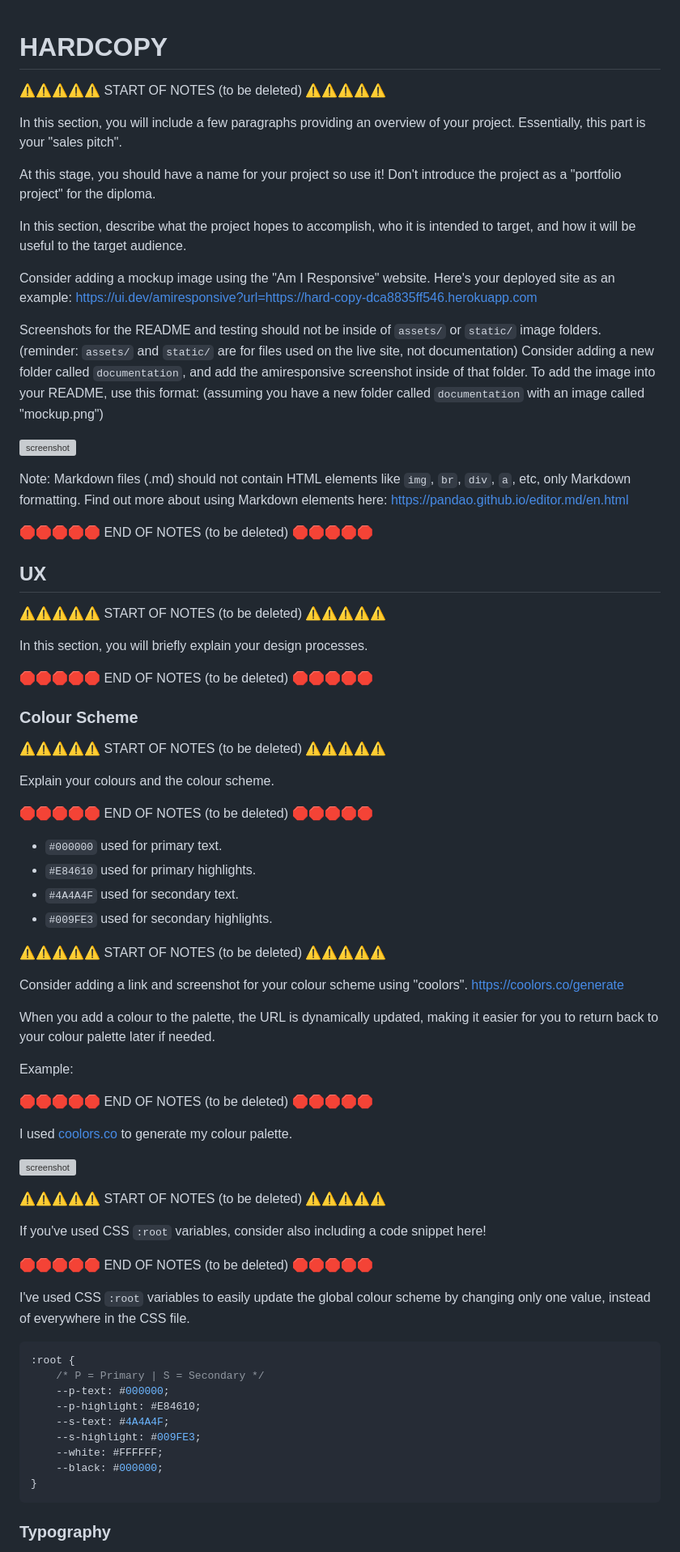
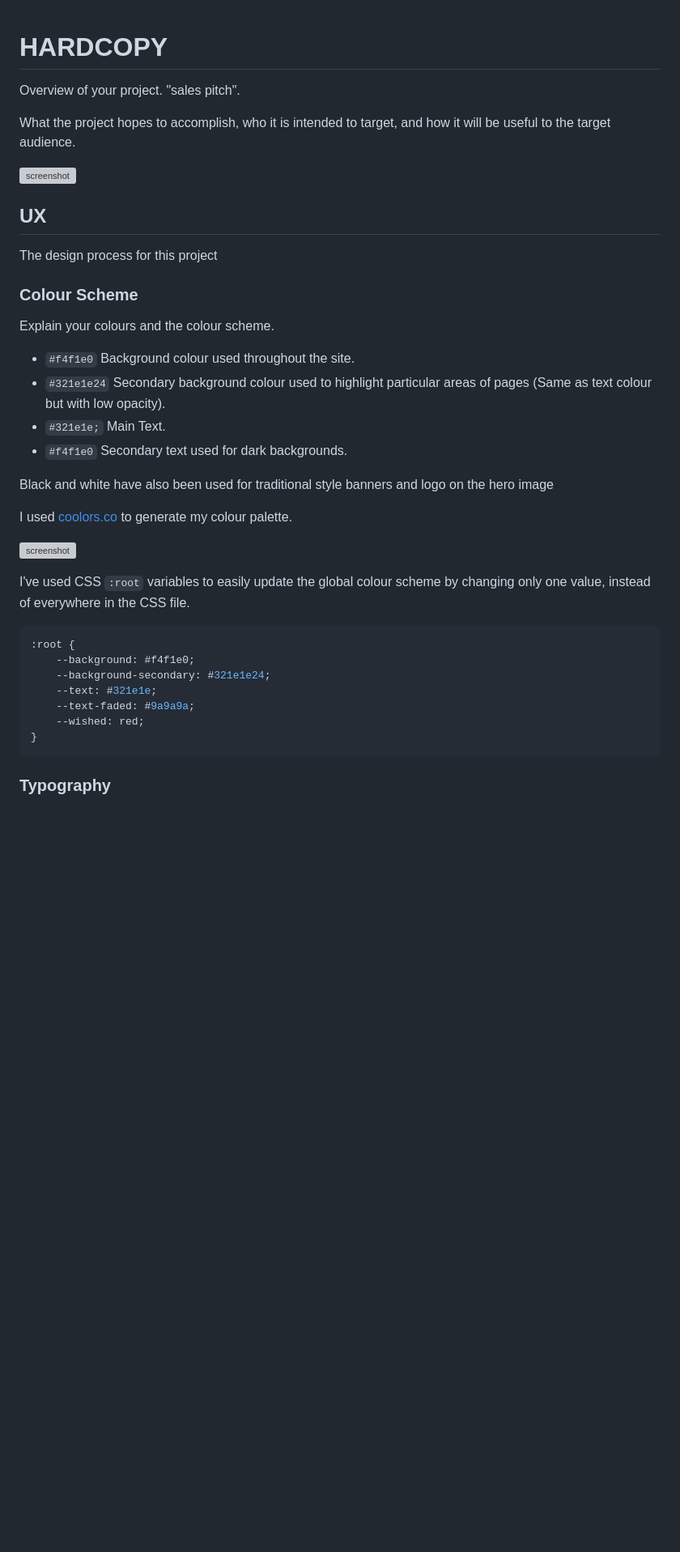
Before and after one commit to dylankane/hardcopy, a Markdown page: README.md, the part around the change printed below. Shown: that part at 81% size. Drawn GitHub-style; blank space fills up the shorter version; grey boxes are pictures that could not be loaded.

````diff
--- a/README.md
+++ b/README.md
@@ -1,22 +1,11 @@
 # HARDCOPY
 
-⚠️⚠️⚠️⚠️⚠️ START OF NOTES (to be deleted) ⚠️⚠️⚠️⚠️⚠️
 
-In this section, you will include a few paragraphs providing an overview of your project.
-Essentially, this part is your "sales pitch".
 
-At this stage, you should have a name for your project so use it!
-Don't introduce the project as a "portfolio project" for the diploma.
+Overview of your project.
+"sales pitch".
 
-In this section, describe what the project hopes to accomplish, who it is intended to target, and how it will be useful to the target audience.
 
-Consider adding a mockup image using the "Am I Responsive" website.
-Here's your deployed site as an example:
-https://ui.dev/amiresponsive?url=https://hard-copy-dca8835ff546.herokuapp.com
 
-Screenshots for the README and testing should not be inside of `assets/` or `static/` image folders.
-(reminder: `assets/` and `static/` are for files used on the live site, not documentation)
-Consider adding a new folder called `documentation`, and add the amiresponsive screenshot inside of that folder.
-To add the image into your README, use this format:
-(assuming you have a new folder called `documentation` with an image called "mockup.png")
+What the project hopes to accomplish, who it is intended to target, and how it will be useful to the target audience.
 
@@ -24,41 +13,23 @@ To add the image into your README, use this format:
 
-Note: Markdown files (.md) should not contain HTML elements like `img`, `br`, `div`, `a`, etc, only Markdown formatting.
-Find out more about using Markdown elements here:
-https://pandao.github.io/editor.md/en.html
 
-🛑🛑🛑🛑🛑 END OF NOTES (to be deleted) 🛑🛑🛑🛑🛑
 
 ## UX
 
-⚠️⚠️⚠️⚠️⚠️ START OF NOTES (to be deleted) ⚠️⚠️⚠️⚠️⚠️
-
-In this section, you will briefly explain your design processes.
-
-🛑🛑🛑🛑🛑 END OF NOTES (to be deleted) 🛑🛑🛑🛑🛑
+The design process for this project
 
 ### Colour Scheme
 
-⚠️⚠️⚠️⚠️⚠️ START OF NOTES (to be deleted) ⚠️⚠️⚠️⚠️⚠️
 
 Explain your colours and the colour scheme.
 
-🛑🛑🛑🛑🛑 END OF NOTES (to be deleted) 🛑🛑🛑🛑🛑
 
-- `#000000` used for primary text.
-- `#E84610` used for primary highlights.
-- `#4A4A4F` used for secondary text.
-- `#009FE3` used for secondary highlights.
+- `#f4f1e0` Background colour used throughout the site.
+- `#321e1e24` Secondary background colour used to highlight particular areas of pages (Same as text colour but with low opacity).
+- `#321e1e;` Main Text.
+- `#f4f1e0` Secondary text used for dark backgrounds.
 
-⚠️⚠️⚠️⚠️⚠️ START OF NOTES (to be deleted) ⚠️⚠️⚠️⚠️⚠️
+Black and white have also been used for traditional style banners and logo on the hero image
 
-Consider adding a link and screenshot for your colour scheme using "coolors".
-https://coolors.co/generate
-
-When you add a colour to the palette, the URL is dynamically updated, making it easier for you to return back to your colour palette later if needed.
-
-Example:
-
-🛑🛑🛑🛑🛑 END OF NOTES (to be deleted) 🛑🛑🛑🛑🛑
 
 I used [coolors.co](https://coolors.co/e84610-009fe3-4a4a4f-445261-d63649-e6ecf0-000000) to generate my colour palette.
 
@@ -66,21 +37,14 @@ I used [coolors.co](https://coolors.co/e84610-009fe3-4a4a4f-445261-d63649-e6ecf0
 
-⚠️⚠️⚠️⚠️⚠️ START OF NOTES (to be deleted) ⚠️⚠️⚠️⚠️⚠️
-
-If you've used CSS `:root` variables, consider also including a code snippet here!
-
-🛑🛑🛑🛑🛑 END OF NOTES (to be deleted) 🛑🛑🛑🛑🛑
 
 I've used CSS `:root` variables to easily update the global colour scheme by changing only one value, instead of everywhere in the CSS file.
 
 ```css
 :root {
-    /* P = Primary | S = Secondary */
-    --p-text: #000000;
-    --p-highlight: #E84610;
-    --s-text: #4A4A4F;
-    --s-highlight: #009FE3;
-    --white: #FFFFFF;
-    --black: #000000;
+    --background: #f4f1e0;
+    --background-secondary: #321e1e24;
+    --text: #321e1e;
+    --text-faded: #9a9a9a;
+    --wished: red;
 }
 ```
 
````
Also changed, not shown: other parts of README.md (+25 -86 lines).
